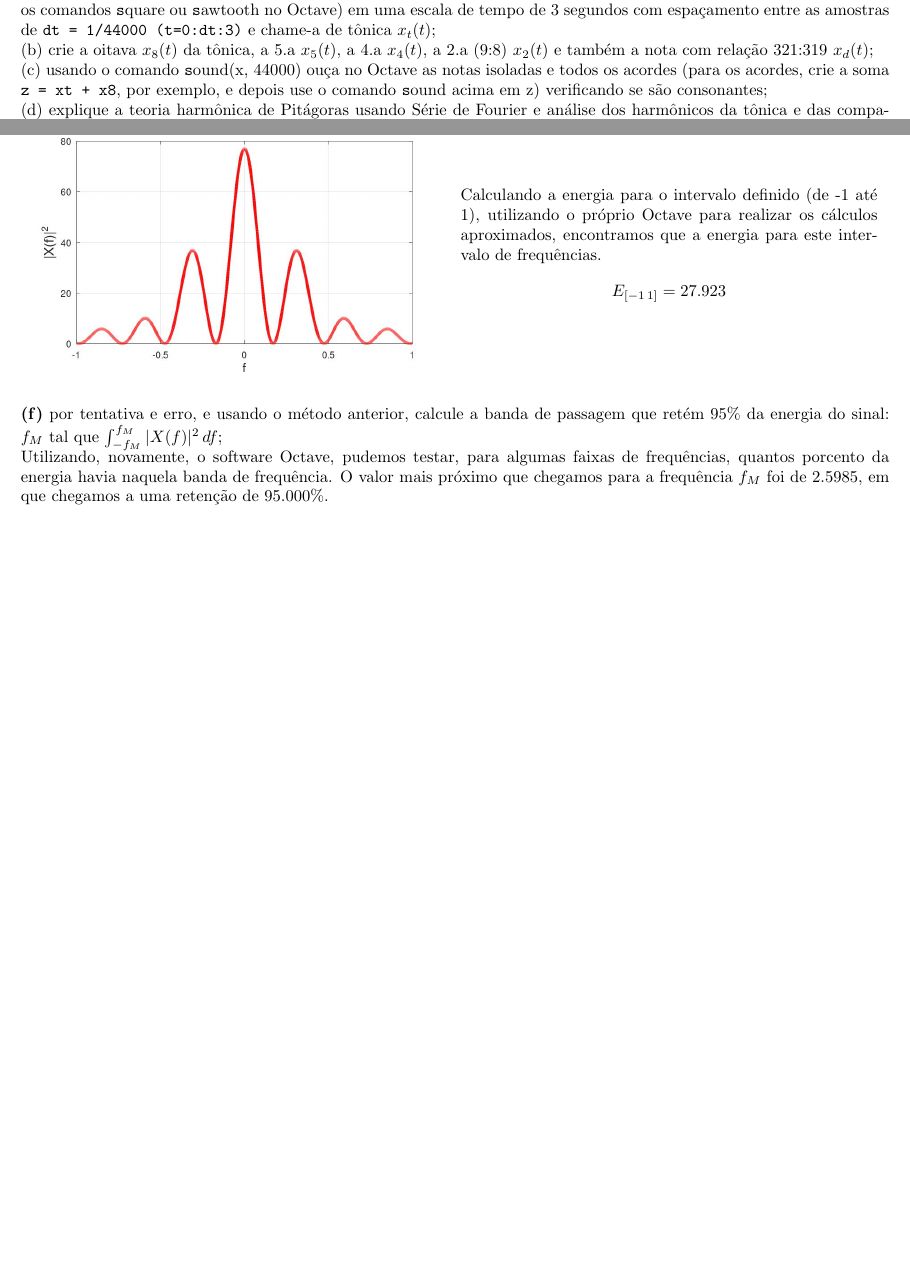
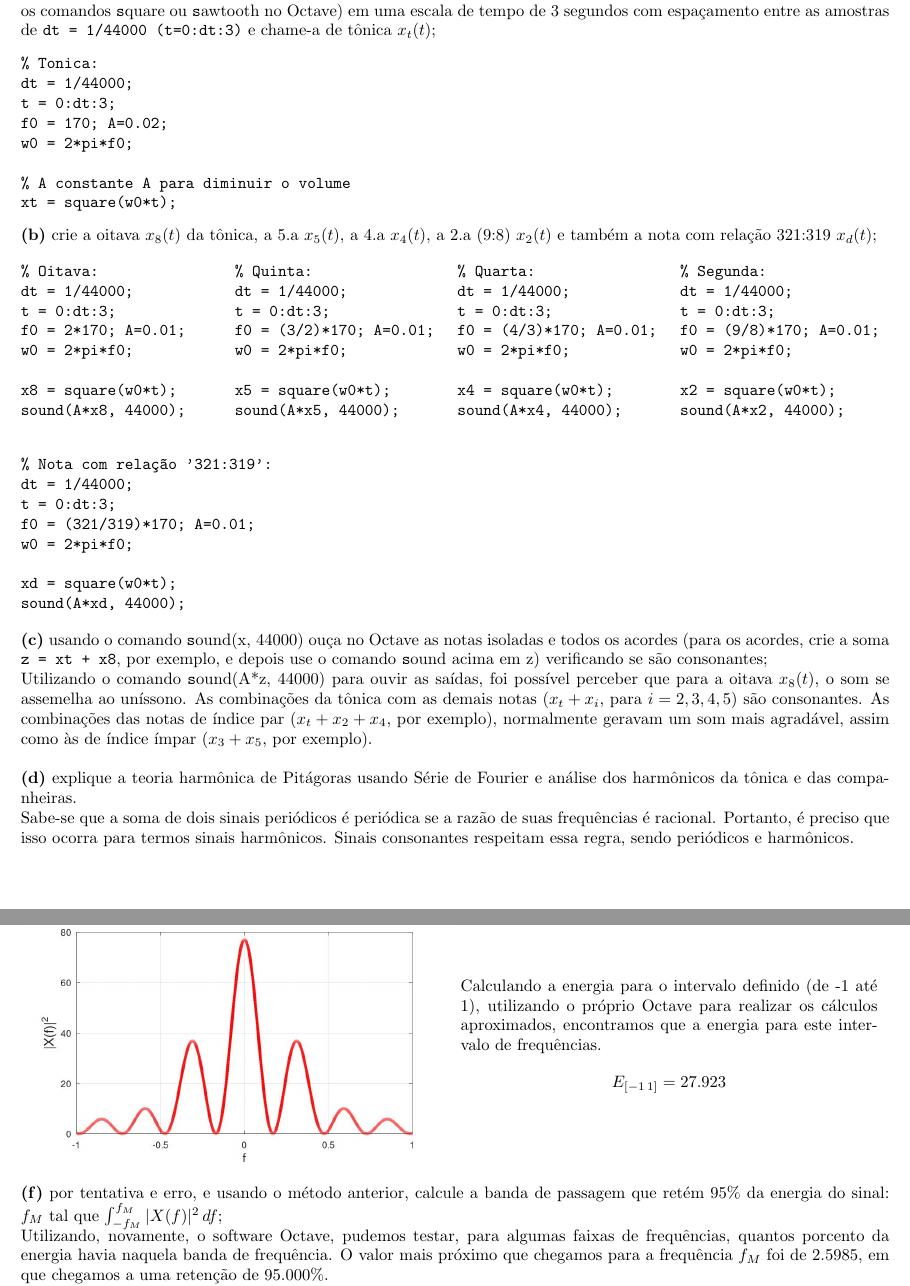
Before and after one commit to mhscardoso/Sig.Sistems, a LaTeX document (Trabalho 2/main.tex): two parts of pages 1 and 3 of 3 before the commit and two parts of pages 1 and 3 of 4 after it, joined at a grey line, cut so that both start at the same text, the shorter picture padded with empty space. Compiled offline with pdfLaTeX.

Commit message:
Question 1 - the end

```diff
--- a/Trabalho 2/main.tex
+++ b/Trabalho 2/main.tex
@@ -22,10 +22,91 @@
 
 %% Primeira questao
 {\textbf 1.)} Uma nota musical, ou tom, pode ser modelada por um sinal periódico com uma frequência fundamental e vários harmônicos. Quando duas notas musicais são “tocadas” ao mesmo tempo — um acorde — o efeito resultante pode soar agradável, consonante ou desagradável, dissonante. Desde os antigos gregos, com Pitágoras, se sabe que as combinações ou acordes agradáveis acontecem quando a razão entre as frequências fundamentais das notas é expressa por números naturais pequenos. Assim, os acordes mais harmônicos e consonantes são, pela ordem, aqueles associados às razões 1:1 (uníssono), 2:1 (oitava), 3:2 (5.a perfeita), 4:3 (4.a perfeita), 5:4 (3.a maior) etc.\\
-(a) Crie, no Octave, uma nota com frequência \textbf{G2:} $f_{0} = 170Hz$, usando ondas quadradas ou triangulares (pesquise e use os comandos {\texttt square} ou {\texttt sawtooth} no Octave) em uma escala de tempo de 3 segundos com espaçamento entre as amostras de {\texttt{dt = 1/44000 (t=0:dt:3)}} e chame-a de tônica $x_{t}(t)$;\\
-(b) crie a oitava $x_{8}(t)$ da tônica, a 5.a $x_{5}(t)$, a 4.a $x_{4}(t)$, a 2.a (9:8) $x_{2}(t)$ e também a nota com relação 321:319 $x_{d}(t)$;\\
-(c) usando o comando {\texttt sound(x, 44000)} ouça no Octave as notas isoladas e todos os acordes (para os acordes, crie a soma {\texttt{z = xt + x8}}, por exemplo, e depois use o comando {\texttt sound} acima em z) verificando se são consonantes;\\
-(d) explique a teoria harmônica de Pitágoras usando Série de Fourier e análise dos harmônicos da tônica e das companheiras.
+{\textbf{(a)}} Crie, no Octave, uma nota com frequência \textbf{G2:} $f_{0} = 170Hz$, usando ondas quadradas ou triangulares (pesquise e use os comandos {\texttt square} ou {\texttt sawtooth} no Octave) em uma escala de tempo de 3 segundos com espaçamento entre as amostras de {\texttt{dt = 1/44000 (t=0:dt:3)}} e chame-a de tônica $x_{t}(t)$;
+\begin{verbatim}
+% Tonica:
+dt = 1/44000;
+t = 0:dt:3;
+f0 = 170; A=0.02;
+w0 = 2*pi*f0;
+
+% A constante A para diminuir o volume
+xt = square(w0*t);
+\end{verbatim}
+
+{\textbf{(b)}} crie a oitava $x_{8}(t)$ da tônica, a 5.a $x_{5}(t)$, a 4.a $x_{4}(t)$, a 2.a (9:8) $x_{2}(t)$ e também a nota com relação 321:319 $x_{d}(t)$;
+\begin{figure}[h]
+\begin{minipage}[!]{0.24\linewidth}
+\begin{verbatim}
+% Oitava:
+dt = 1/44000;
+t = 0:dt:3;
+f0 = 2*170; A=0.01;
+w0 = 2*pi*f0;
+
+x8 = square(w0*t);
+sound(A*x8, 44000);
+\end{verbatim}
+\end{minipage}
+\begin{minipage}[!]{0.25\linewidth}
+\begin{verbatim}
+% Quinta:
+dt = 1/44000;
+t = 0:dt:3;
+f0 = (3/2)*170; A=0.01;
+w0 = 2*pi*f0;
+
+x5 = square(w0*t);
+sound(A*x5, 44000);
+\end{verbatim}
+\end{minipage}
+\begin{minipage}[!]{0.25\linewidth}
+\begin{verbatim}
+% Quarta:
+dt = 1/44000;
+t = 0:dt:3;
+f0 = (4/3)*170; A=0.01;
+w0 = 2*pi*f0;
+
+x4 = square(w0*t);
+sound(A*x4, 44000);
+\end{verbatim}
+\end{minipage}
+\begin{minipage}[!]{0.24\linewidth}
+\begin{verbatim}
+% Segunda:
+dt = 1/44000;
+t = 0:dt:3;
+f0 = (9/8)*170; A=0.01;
+w0 = 2*pi*f0;
+
+x2 = square(w0*t);
+sound(A*x2, 44000);
+\end{verbatim}
+\end{minipage}
+
+\end{figure}
+
+\begin{verbatim}
+% Nota com relação '321:319':
+dt = 1/44000;
+t = 0:dt:3;
+f0 = (321/319)*170; A=0.01;
+w0 = 2*pi*f0;
+
+xd = square(w0*t);
+sound(A*xd, 44000);
+\end{verbatim}
+
+{\textbf{(c)}} usando o comando {\texttt sound(x, 44000)} ouça no Octave as notas isoladas e todos os acordes (para os acordes, crie a soma {\texttt{z = xt + x8}}, por exemplo, e depois use o comando {\texttt sound} acima em z) verificando se são consonantes;
+
+Utilizando o comando {\texttt sound(A*z, 44000)} para ouvir as saídas, foi possível perceber que para a oitava $x_{8}(t)$, o som se assemelha ao uníssono. As combinações da tônica com as demais notas ($x_{t} + x_{i}$, para $i = 2, 3, 4, 5$) são consonantes. As combinações das notas de índice par ($x_{t} + x_{2} + x_{4}$, por exemplo), normalmente geravam um som mais agradável, assim como às de índice ímpar ($x_{3} + x_{5}$, por exemplo).
+
+\vspace{\baselineskip}
+
+{\textbf{(d)}} explique a teoria harmônica de Pitágoras usando Série de Fourier e análise dos harmônicos da tônica e das companheiras.
+
+Sabe-se que a soma de dois sinais periódicos é periódica se a razão de suas frequências é racional. Portanto, é preciso que isso ocorra para termos sinais harmônicos. Sinais consonantes respeitam essa regra, sendo periódicos e harmônicos.
 
 \vspace{\baselineskip}
 %% Segunda questao
@@ -101,8 +182,6 @@ Utilizando o Octave para calcular a aproximação do espectro de energia e plota
     \end{minipage}
 \end{figure}
 
-\newpage
-
 {\textbf{(f)}} por tentativa e erro, e usando o método anterior, calcule a banda de passagem que retém $95\%$ da energia do sinal: $f_{M}$ tal que $\int_{-f_{M}}^{f_{M}} |X(f)|^{2}\,df$;
 
 Utilizando, novamente, o software Octave, pudemos testar, para algumas faixas de frequências, quantos porcento da energia havia naquela banda de frequência. O valor mais próximo que chegamos para a frequência $f_{M}$ foi de $2.5985$, em que chegamos a uma retenção de $95.000\%$.
```
Also changed, not shown: Trabalho 2/main.pdf, 1 other file.
